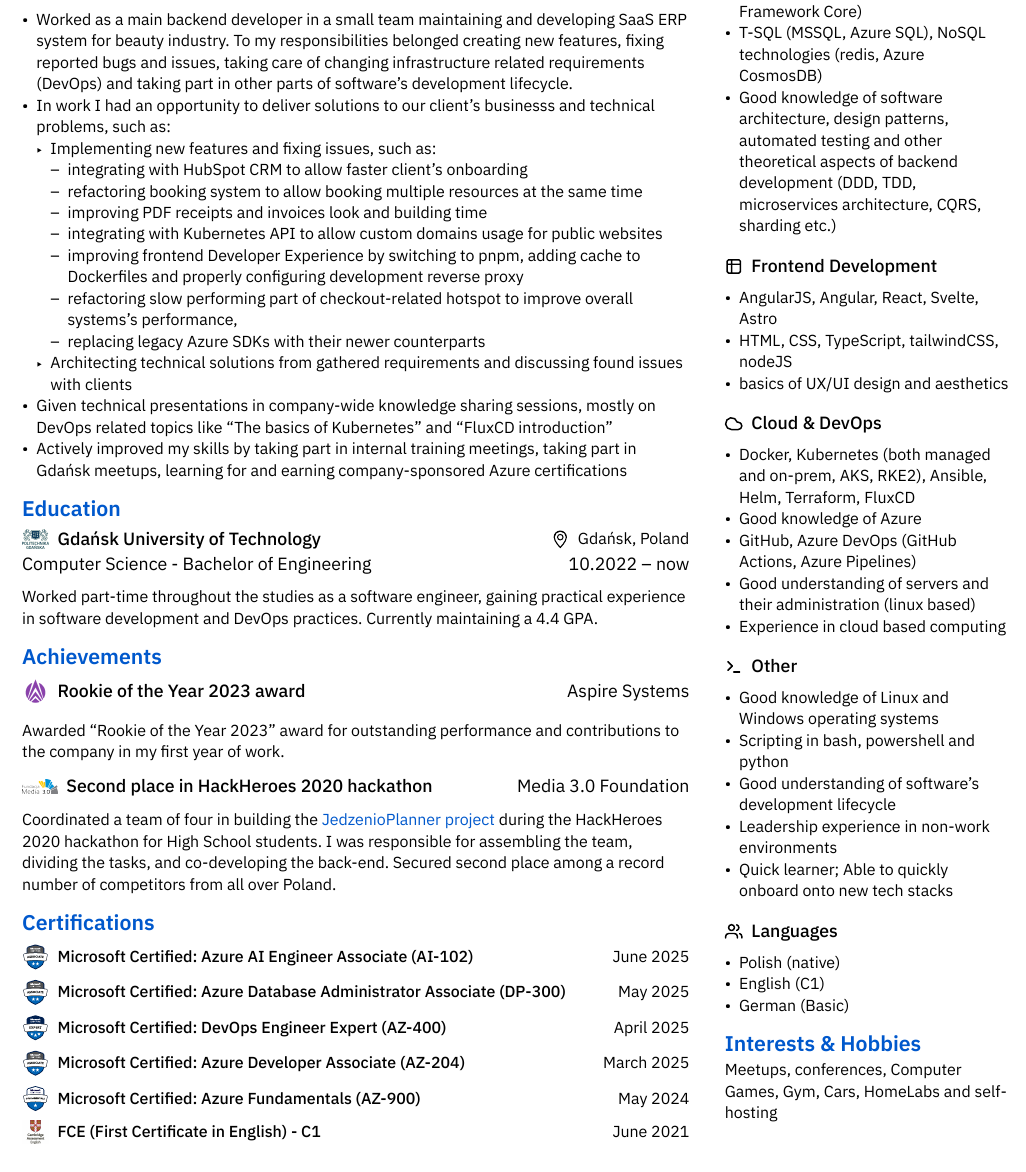
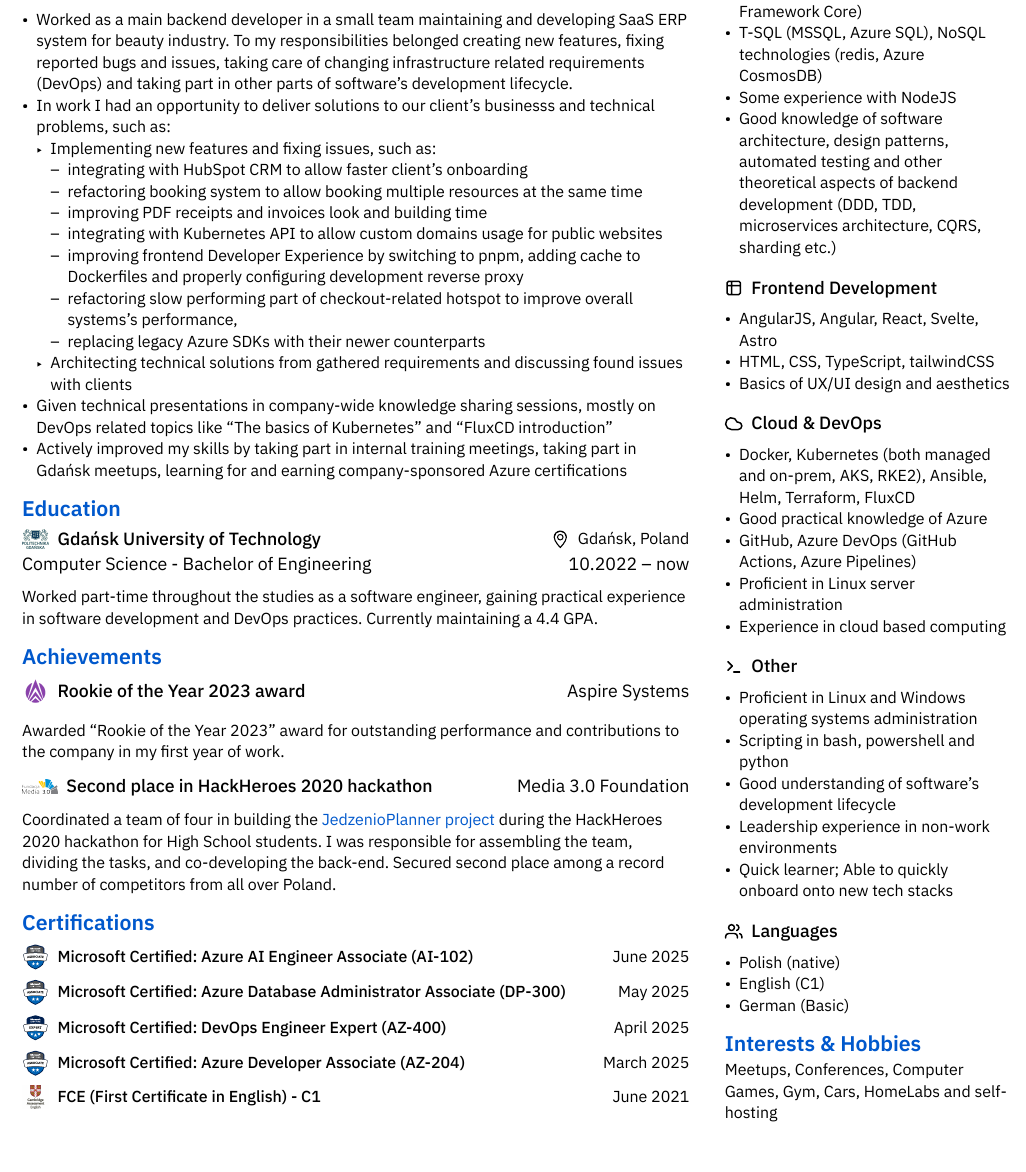
Before and after one commit to KanarekLife/CV, a Typst document (cv.typ): part of the page, cut so that both start at the same text. Compiled offline with Typst 0.15.

Commit message:
chore: small adjustments

```diff
--- a/cv.typ
+++ b/cv.typ
@@ -149,6 +148,7 @@
       - .NET Framework (ASP.NET, Entity Framework 6)
       - .NET (ASP.NET Core, Entity Framework Core)
       - T-SQL (MSSQL, Azure SQL), NoSQL technologies (redis, Azure CosmosDB)
+      - Some experience with NodeJS
       - Good knowledge of software architecture, design patterns, automated testing and other theoretical aspects of backend development (DDD, TDD, microservices architecture, CQRS, sharding etc.)
     ]
 
@@ -156,24 +156,24 @@
 
     #text(text_size)[
       - AngularJS, Angular, React, Svelte, Astro
-      - HTML, CSS, TypeScript, tailwindCSS, nodeJS
-      - basics of UX/UI design and aesthetics
+      - HTML, CSS, TypeScript, tailwindCSS
+      - Basics of UX/UI design and aesthetics
     ]
 
     #pad(y: 2.5pt, bottom: -2.5pt, align(horizon, stack(dir: ltr, image("icons/cloud.svg", width: 10pt), h(5pt), [=== Cloud & DevOps])))
 
     #text(text_size)[
       - Docker, Kubernetes (both managed and on-prem, AKS, RKE2), Ansible, Helm, Terraform, FluxCD
-      - Good knowledge of Azure
+      - Good practical knowledge of Azure
       - GitHub, Azure DevOps (GitHub Actions, Azure Pipelines)
-      - Good understanding of servers and their administration (linux based)
+      - Proficient in Linux server administration
       - Experience in cloud based computing
     ]
 
     #pad(y: 2.5pt, bottom: -2.5pt, align(horizon, stack(dir: ltr, image("icons/terminal.svg", width: 10pt), h(5pt), [=== Other])))
 
     #text(text_size)[
-      - Good knowledge of Linux and Windows operating systems
+      - Proficient in Linux and Windows operating systems administration
       - Scripting in bash, powershell and python
       - Good understanding of software's development lifecycle
       - Leadership experience in non-work environments
```
Also changed, not shown: cv.typ (3 more changed lines).
